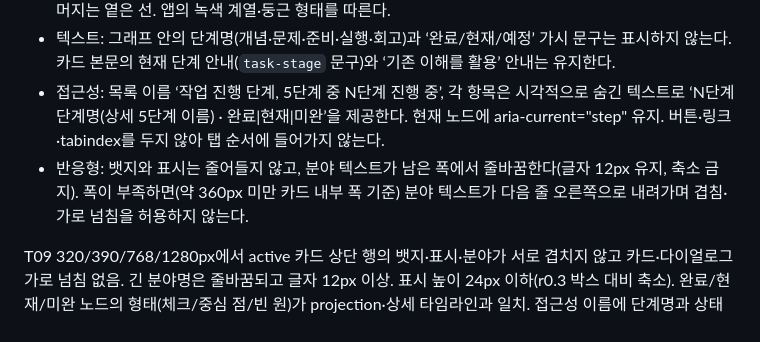
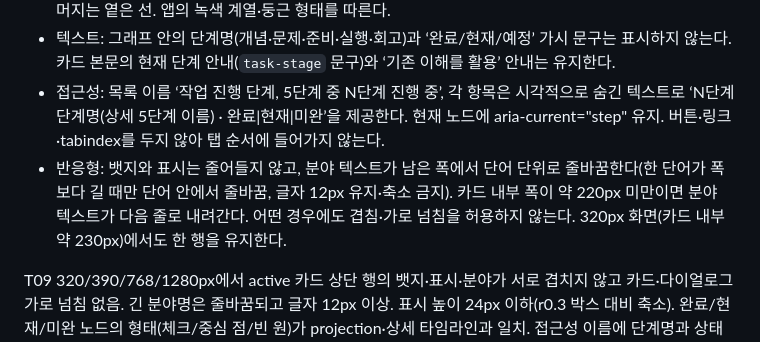
Before and after one commit to 8848man/Vencubator, a Markdown page: docs/specs/SPEC-013-resumable-tasks.md, the part around the change. Rendered like a GitHub page.

Commit message:
[P07-W05] spec: r0.4 반응형 기준을 실제 카드 폭으로 정정
Kind: spec
Spec: SPEC-013 r0.4
Auth: AUTH-021
Agent: cowork-claude

Co-Authored-By: Claude Opus 5.5 <noreply@anthropic.com>
Claude-Session: https://claude.ai/code/session_01CZKnVns7YXnZxF9FofuCdJ

```diff
--- a/docs/specs/SPEC-013-resumable-tasks.md
+++ b/docs/specs/SPEC-013-resumable-tasks.md
@@ -56,7 +56,7 @@ T08 긴 목록에서 본문만 스크롤되고 헤더/하단 버튼 위치 유
 - 노드: 작은 원 5개(약 16px)와 짧은 연결선. 완료=채운 녹색 원+흰 체크, 현재=녹색 강조 테두리 원+중심 점, 미완=옅은 테두리의 빈 원. 색 외에 채움/점/체크 형태로 구분한다. 완료 구간 연결선은 진한 녹색, 나머지는 옅은 선. 앱의 녹색 계열·둥근 형태를 따른다.
 - 텍스트: 그래프 안의 단계명(개념·문제·준비·실행·회고)과 ‘완료/현재/예정’ 가시 문구는 표시하지 않는다. 카드 본문의 현재 단계 안내(`task-stage` 문구)와 ‘기존 이해를 활용’ 안내는 유지한다.
 - 접근성: 목록 이름 ‘작업 진행 단계, 5단계 중 N단계 진행 중’, 각 항목은 시각적으로 숨긴 텍스트로 ‘N단계 단계명(상세 5단계 이름) · 완료|현재|미완’을 제공한다. 현재 노드에 aria-current="step" 유지. 버튼·링크·tabindex를 두지 않아 탭 순서에 들어가지 않는다.
-- 반응형: 뱃지와 표시는 줄어들지 않고, 분야 텍스트가 남은 폭에서 줄바꿈한다(글자 12px 유지, 축소 금지). 폭이 부족하면(약 360px 미만 카드 내부 폭 기준) 분야 텍스트가 다음 줄 오른쪽으로 내려가며 겹침·가로 넘침을 허용하지 않는다.
+- 반응형: 뱃지와 표시는 줄어들지 않고, 분야 텍스트가 남은 폭에서 단어 단위로 줄바꿈한다(한 단어가 폭보다 길 때만 단어 안에서 줄바꿈, 글자 12px 유지·축소 금지). 카드 내부 폭이 약 220px 미만이면 분야 텍스트가 다음 줄로 내려간다. 어떤 경우에도 겹침·가로 넘침을 허용하지 않는다. 320px 화면(카드 내부 약 230px)에서도 한 행을 유지한다.
 
 T09 320/390/768/1280px에서 active 카드 상단 행의 뱃지·표시·분야가 서로 겹치지 않고 카드·다이얼로그 가로 넘침 없음. 긴 분야명은 줄바꿈되고 글자 12px 이상. 표시 높이 24px 이하(r0.3 박스 대비 축소). 완료/현재/미완 노드의 형태(체크/중심 점/빈 원)가 projection·상세 타임라인과 일치. 접근성 이름에 단계명과 상태 포함, aria-current=step 1개, 표시 내부 포커스 가능 요소 0. 카드 ‘이어서 할 일 보기’ 진입과 이어하기 회귀, T07/T08 유지.
 검증: VAL-013, qa-tasks.mjs 갱신 및 gitflow 필수 검사.
```
